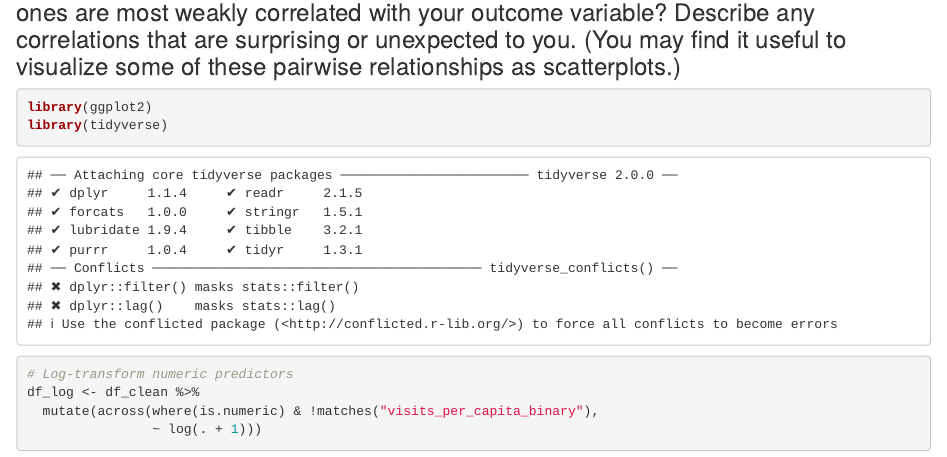
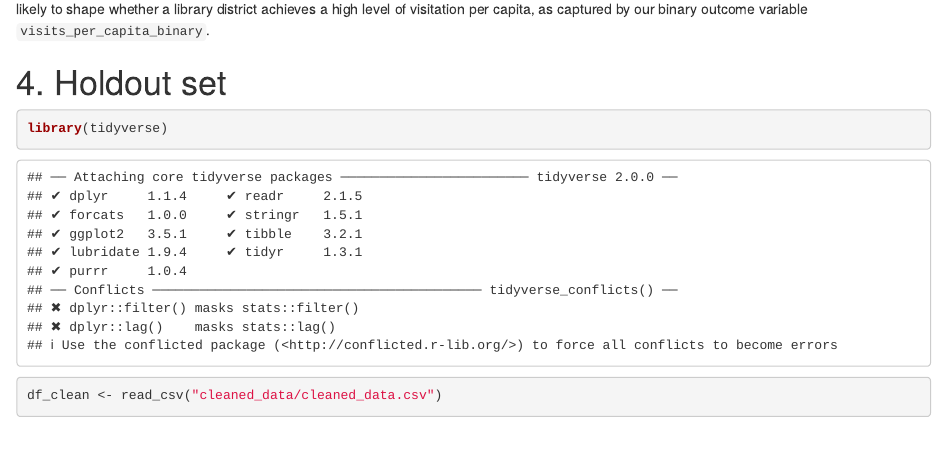
Before and after one commit to appelson/data_science_project, an R Markdown document (project_part_1.Rmd): the page in a window 1100 px wide, from 2160 px down before the commit and from 1580 px down after it. Rendered offline with R 4.5, knitr and Pandoc, with nearby package versions; some code elsewhere in the file could not run offline.

Commit message:
Update project_part_1.Rmd

````diff
--- a/project_part_1.Rmd
+++ b/project_part_1.Rmd
@@ -36,6 +36,9 @@ Finally, infrastructure measures such as `num_central_lib`, `num_lib_branches`,
 # 4. Holdout set
 
 ```{r}
+library(tidyverse)
+df_clean <- read_csv("cleaned_data/cleaned_data.csv")
+
 set.seed(1)
 
 sample_index <- sample(seq_len(nrow(df_clean)), size = 0.8 * nrow(df_clean))
````
